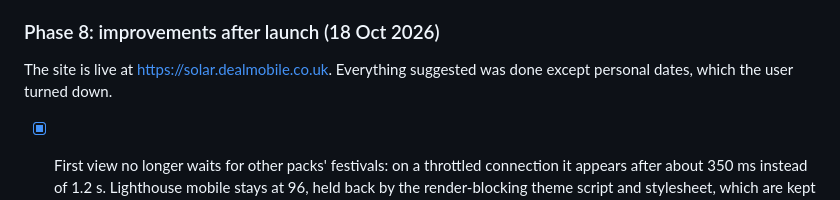
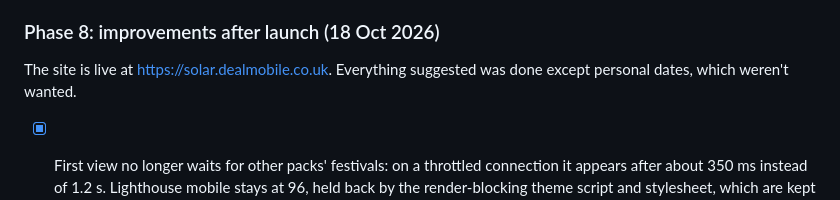
Before and after one commit to tomgould/solar-calendar, a Markdown page: docs/redesign.md, the part around the change. GitHub-like rendering.

Commit message:
Plan: reword the Phase 8 note

```diff
--- a/docs/redesign.md
+++ b/docs/redesign.md
@@ -476,7 +476,7 @@ Status:
 
 ### Phase 8: improvements after launch (18 Oct 2026)
 
-The site is live at https://solar.dealmobile.co.uk. Everything suggested was done except personal dates, which the user turned down.
+The site is live at https://solar.dealmobile.co.uk. Everything suggested was done except personal dates, which weren't wanted.
 
 - [x] First view no longer waits for other packs' festivals: on a throttled connection it appears after about 350 ms instead of 1.2 s. Lighthouse mobile stays at 96, held back by the render-blocking theme script and stylesheet, which are kept on purpose so the theme doesn't flash.
 - [x] Link previews: Open Graph tags and a 1200x630 image (`scripts/social-image.html`).
```
